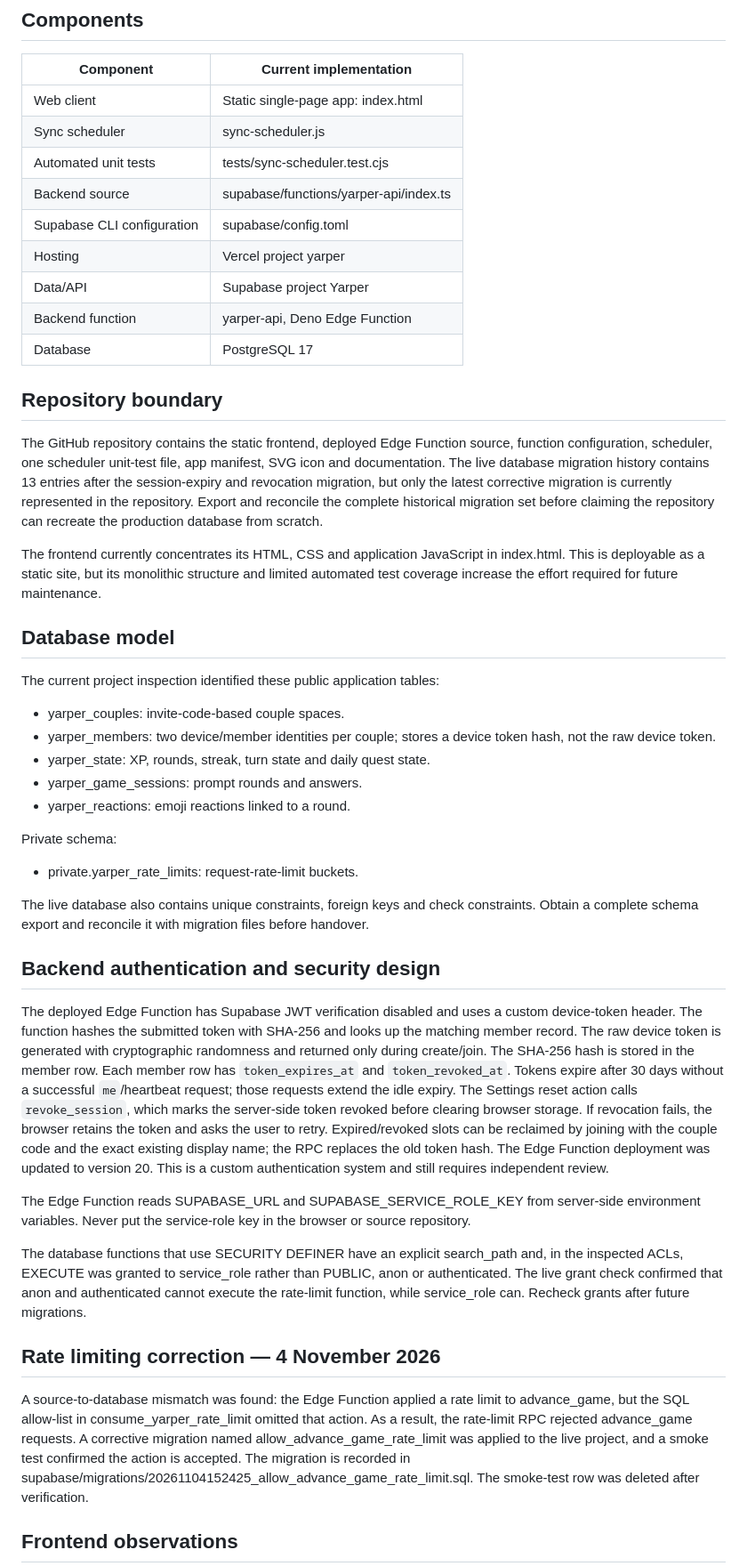
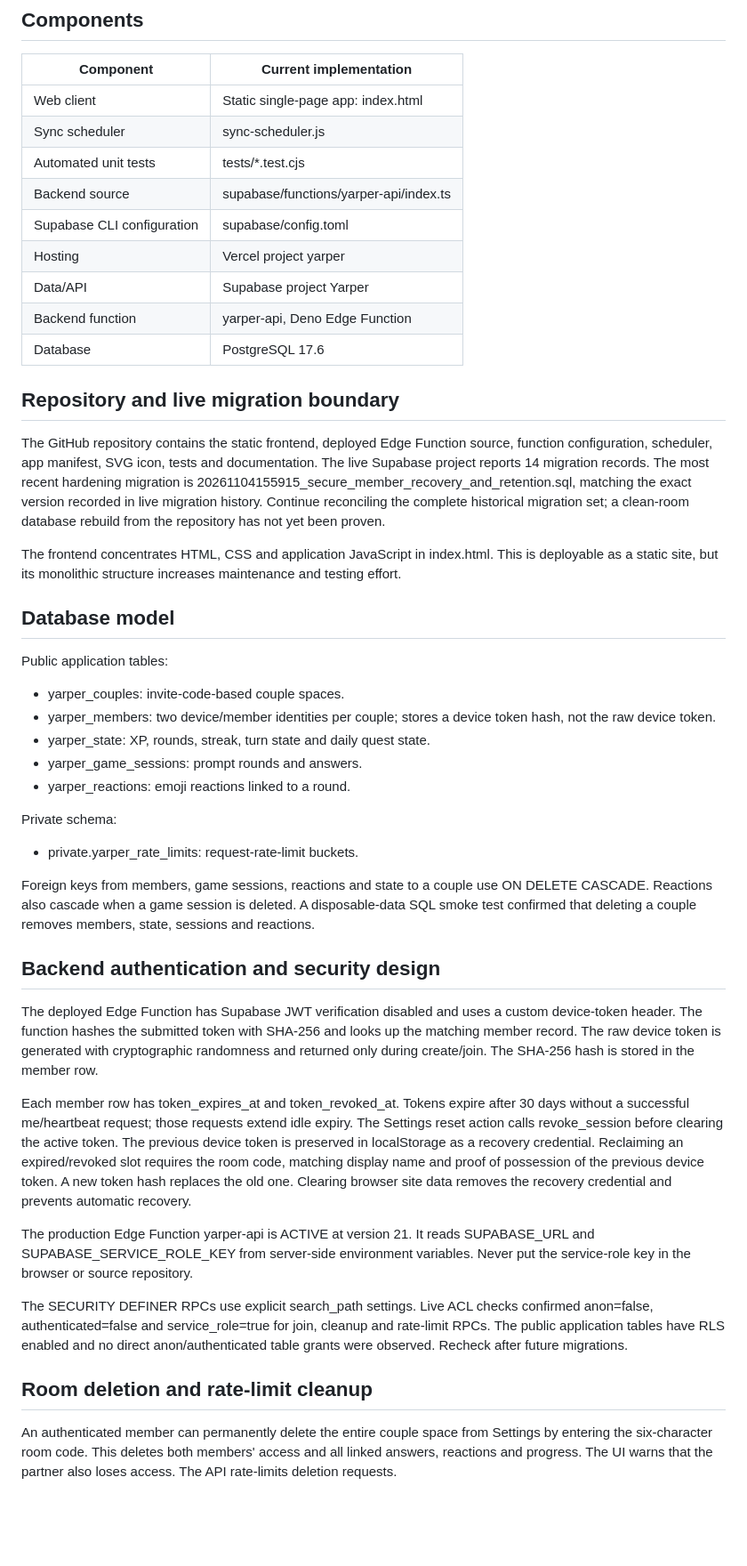
Before and after one commit to chloestyles70-afk/yarper, a Markdown page: docs/TECHNICAL_HANDOVER.md, the part around one of its changes. Shown at 89% size. Drawn GitHub-style; blank space fills up the shorter version.

```diff
--- a/docs/TECHNICAL_HANDOVER.md
+++ b/docs/TECHNICAL_HANDOVER.md
@@ -6,24 +6,23 @@
 | --- | --- |
 | Web client | Static single-page app: index.html |
 | Sync scheduler | sync-scheduler.js |
-| Automated unit tests | tests/sync-scheduler.test.cjs |
+| Automated unit tests | tests/*.test.cjs |
 | Backend source | supabase/functions/yarper-api/index.ts |
 | Supabase CLI configuration | supabase/config.toml |
 | Hosting | Vercel project yarper |
 | Data/API | Supabase project Yarper |
 | Backend function | yarper-api, Deno Edge Function |
-| Database | PostgreSQL 17 |
+| Database | PostgreSQL 17.6 |
 
-## Repository boundary
+## Repository and live migration boundary
 
-The GitHub repository contains the static frontend, deployed Edge Function source, function configuration, scheduler, one scheduler unit-test file, app manifest, SVG icon and documentation. The live database migration history contains 13 entries after the session-expiry and revocation migration, but only the latest corrective migration is currently represented in the repository. Export and reconcile the complete historical migration set before claiming the repository can recreate the production database from scratch.
+The GitHub repository contains the static frontend, deployed Edge Function source, function configuration, scheduler, app manifest, SVG icon, tests and documentation. The live Supabase project reports 14 migration records. The most recent hardening migration is 20261104155915_secure_member_recovery_and_retention.sql, matching the exact version recorded in live migration history. Continue reconciling the complete historical migration set; a clean-room database rebuild from the repository has not yet been proven.
 
-The frontend currently concentrates its HTML, CSS and application JavaScript in index.html. This is deployable as a static site, but its monolithic structure and limited automated test coverage increase the effort required for future maintenance.
+The frontend concentrates HTML, CSS and application JavaScript in index.html. This is deployable as a static site, but its monolithic structure increases maintenance and testing effort.
 
 ## Database model
 
-The current project inspection identified these public application tables:
-
+Public application tables:
 - yarper_couples: invite-code-based couple spaces.
 - yarper_members: two device/member identities per couple; stores a device token hash, not the raw device token.
 - yarper_state: XP, rounds, streak, turn state and daily quest state.
@@ -33,19 +32,19 @@ The current project inspection identified these public application tables:
 Private schema:
 - private.yarper_rate_limits: request-rate-limit buckets.
 
-The live database also contains unique constraints, foreign keys and check constraints. Obtain a complete schema export and reconcile it with migration files before handover.
+Foreign keys from members, game sessions, reactions and state to a couple use ON DELETE CASCADE. Reactions also cascade when a game session is deleted. A disposable-data SQL smoke test confirmed that deleting a couple removes members, state, sessions and reactions.
 
 ## Backend authentication and security design
 
-The deployed Edge Function has Supabase JWT verification disabled and uses a custom device-token header. The function hashes the submitted token with SHA-256 and looks up the matching member record. The raw device token is generated with cryptographic randomness and returned only during create/join. The SHA-256 hash is stored in the member row. Each member row has `token_expires_at` and `token_revoked_at`. Tokens expire after 30 days without a successful `me`/heartbeat request; those requests extend the idle expiry. The Settings reset action calls `revoke_session`, which marks the server-side token revoked before clearing browser storage. If revocation fails, the browser retains the token and asks the user to retry. Expired/revoked slots can be reclaimed by joining with the couple code and the exact existing display name; the RPC replaces the old token hash. The Edge Function deployment was updated to version 20. This is a custom authentication system and still requires independent review.
+The deployed Edge Function has Supabase JWT verification disabled and uses a custom device-token header. The function hashes the submitted token with SHA-256 and looks up the matching member record. The raw device token is generated with cryptographic randomness and returned only during create/join. The SHA-256 hash is stored in the member row.
 
-The Edge Function reads SUPABASE_URL and SUPABASE_SERVICE_ROLE_KEY from server-side environment variables. Never put the service-role key in the browser or source repository.
+Each member row has token_expires_at and token_revoked_at. Tokens expire after 30 days without a successful me/heartbeat request; those requests extend idle expiry. The Settings reset action calls revoke_session before clearing the active token. The previous device token is preserved in localStorage as a recovery credential. Reclaiming an expired/revoked slot requires the room code, matching display name and proof of possession of the previous device token. A new token hash replaces the old one. Clearing browser site data removes the recovery credential and prevents automatic recovery.
 
-The database functions that use SECURITY DEFINER have an explicit search_path and, in the inspected ACLs, EXECUTE was granted to service_role rather than PUBLIC, anon or authenticated. The live grant check confirmed that anon and authenticated cannot execute the rate-limit function, while service_role can. Recheck grants after future migrations.
+The production Edge Function yarper-api is ACTIVE at version 21. It reads SUPABASE_URL and SUPABASE_SERVICE_ROLE_KEY from server-side environment variables. Never put the service-role key in the browser or source repository.
 
-## Rate limiting correction — 4 November 2026
+The SECURITY DEFINER RPCs use explicit search_path settings. Live ACL checks confirmed anon=false, authenticated=false and service_role=true for join, cleanup and rate-limit RPCs. The public application tables have RLS enabled and no direct anon/authenticated table grants were observed. Recheck after future migrations.
 
-A source-to-database mismatch was found: the Edge Function applied a rate limit to advance_game, but the SQL allow-list in consume_yarper_rate_limit omitted that action. As a result, the rate-limit RPC rejected advance_game requests. A corrective migration named allow_advance_game_rate_limit was applied to the live project, and a smoke test confirmed the action is accepted. The migration is recorded in supabase/migrations/20261104152425_allow_advance_game_rate_limit.sql. The smoke-test row was deleted after verification.
+## Room deletion and rate-limit cleanup
 
-## Frontend observations
+An authenticated member can permanently delete the entire couple space from Settings by entering the six-character room code. This deletes both members' access and all linked answers, reactions and progress. The UI warns that the partner also loses access. The API rate-limits deletion requests.
 
```
Also changed, not shown: other parts of docs/TECHNICAL_HANDOVER.md (+32 -18 lines).
